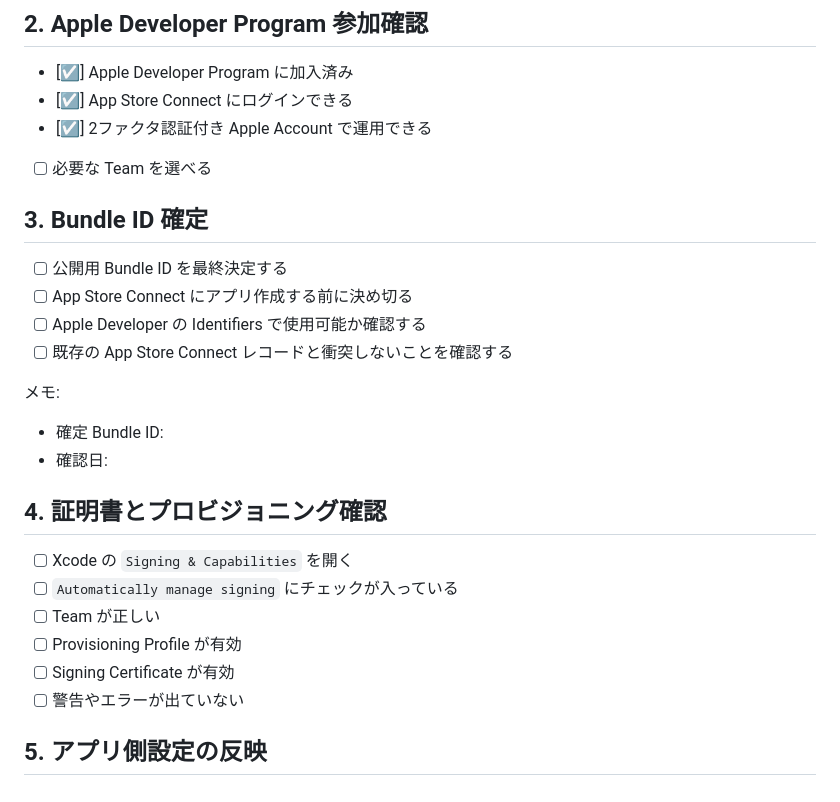
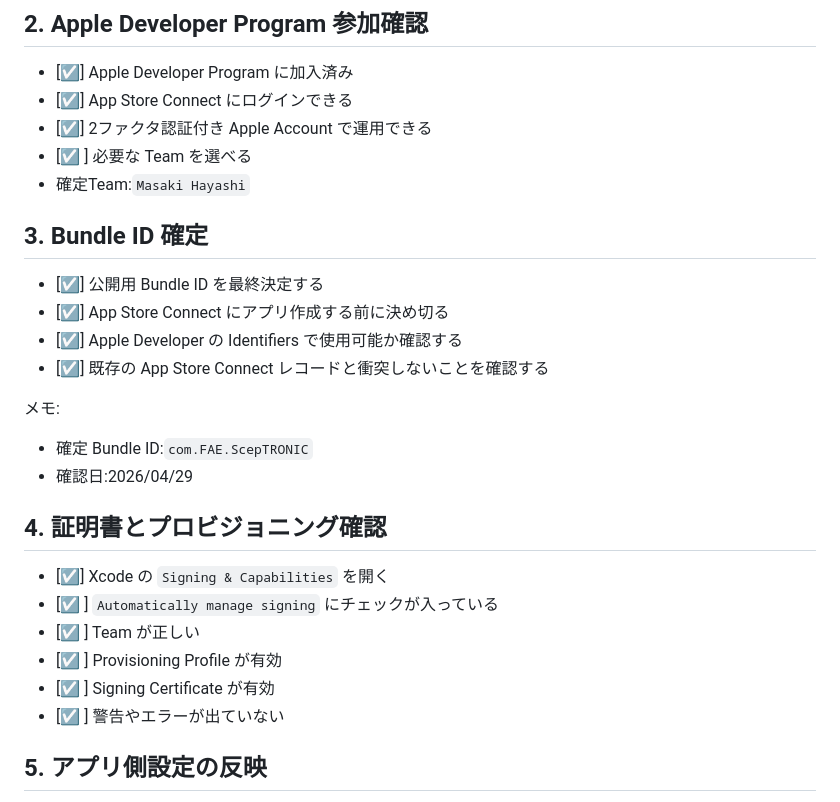
Before and after one commit to masakilovelive/ble_led, a Markdown page: Sales related documents/APP_STORE_SUBMISSION_CHECKLIST.md, the part around the change. Rendered like a GitHub page.

```diff
--- a/Sales related documents/APP_STORE_SUBMISSION_CHECKLIST.md
+++ b/Sales related documents/APP_STORE_SUBMISSION_CHECKLIST.md
@@ -49,28 +49,29 @@
 - [☑️] Apple Developer Program に加入済み
 - [☑️] App Store Connect にログインできる
 - [☑️] 2ファクタ認証付き Apple Account で運用できる
-- [ ] 必要な Team を選べる
+- [☑️ ] 必要な Team を選べる
+- 確定Team:`Masaki Hayashi`
 
 ## 3. Bundle ID 確定
 
-- [ ] 公開用 Bundle ID を最終決定する
-- [ ] App Store Connect にアプリ作成する前に決め切る
-- [ ] Apple Developer の Identifiers で使用可能か確認する
-- [ ] 既存の App Store Connect レコードと衝突しないことを確認する
+- [☑️] 公開用 Bundle ID を最終決定する
+- [☑️] App Store Connect にアプリ作成する前に決め切る
+- [☑️] Apple Developer の Identifiers で使用可能か確認する
+- [☑️] 既存の App Store Connect レコードと衝突しないことを確認する
 
 メモ:
 
-- 確定 Bundle ID:
-- 確認日:
+- 確定 Bundle ID:`com.FAE.ScepTRONIC`
+- 確認日:2026/04/29
 
 ## 4. 証明書とプロビジョニング確認
 
-- [ ] Xcode の `Signing & Capabilities` を開く
-- [ ] `Automatically manage signing` にチェックが入っている
-- [ ] Team が正しい
-- [ ] Provisioning Profile が有効
-- [ ] Signing Certificate が有効
-- [ ] 警告やエラーが出ていない
+- [☑️] Xcode の `Signing & Capabilities` を開く
+- [☑️ ] `Automatically manage signing` にチェックが入っている
+- [☑️ ] Team が正しい
+- [☑️ ] Provisioning Profile が有効
+- [☑️ ] Signing Certificate が有効
+- [☑️ ] 警告やエラーが出ていない
 
 ## 5. アプリ側設定の反映
 
```
